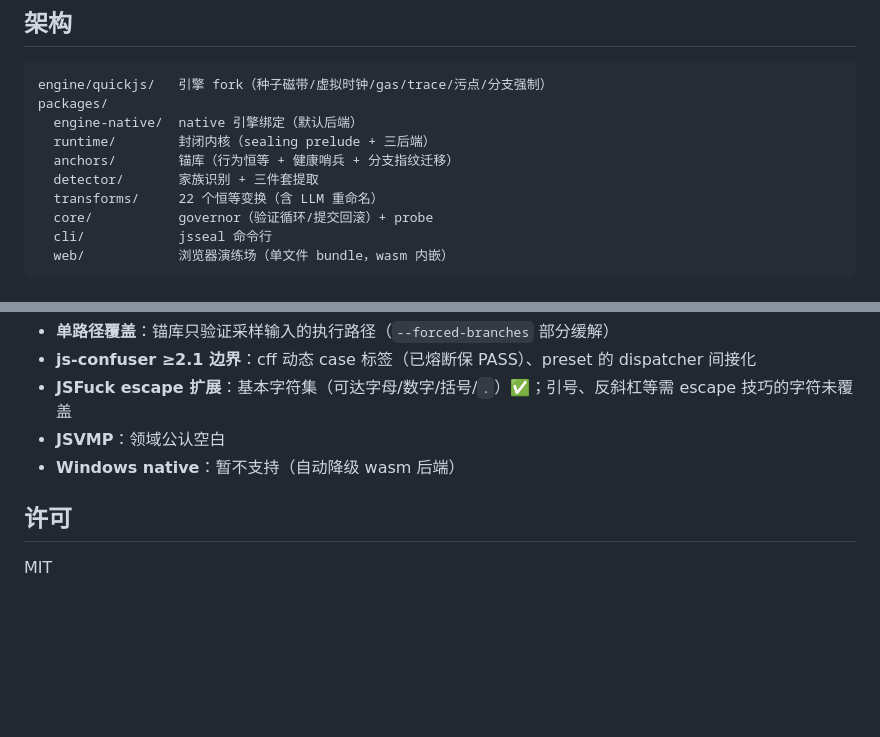
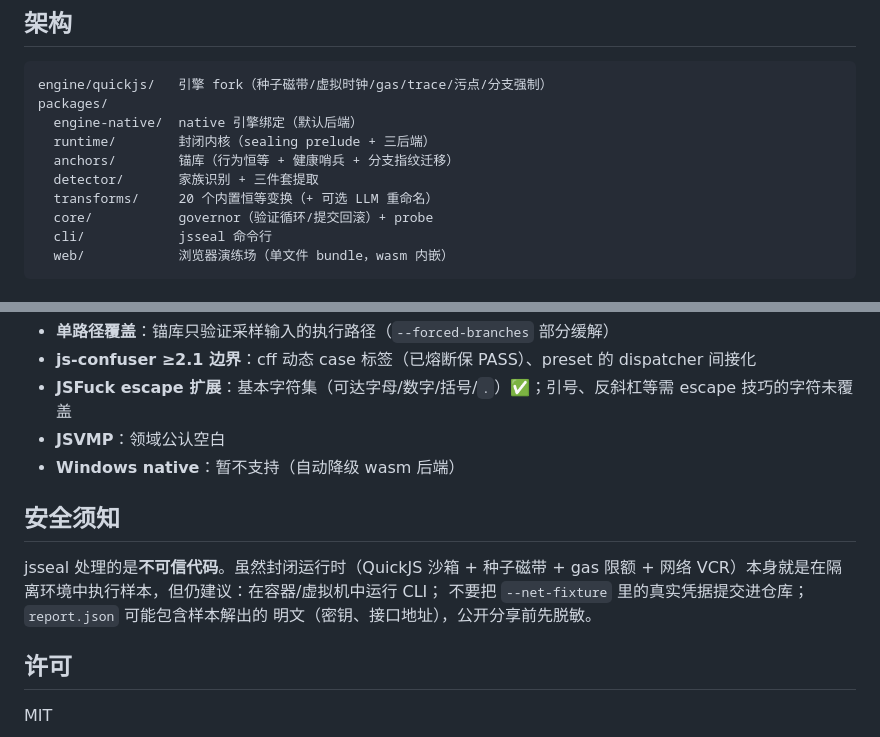
Before and after one commit to dengwenxiu/jsseal, a Markdown page: README.md, 2 parts joined by grey strips. Drawn GitHub-style; blank space fills up the shorter version.

```diff
--- a/README.md
+++ b/README.md
@@ -56,7 +75,7 @@ packages/
   runtime/        封闭内核（sealing prelude + 三后端）
   anchors/        锚库（行为恒等 + 健康哨兵 + 分支指纹迁移）
   detector/       家族识别 + 三件套提取
-  transforms/     22 个恒等变换（含 LLM 重命名）
+  transforms/     20 个内置恒等变换（+ 可选 LLM 重命名）
   core/           governor（验证循环/提交回滚）+ probe
   cli/            jsseal 命令行
   web/            浏览器演练场（单文件 bundle，wasm 内嵌）
@@ -83,6 +102,13 @@ packages/
 - **JSVMP**：领域公认空白
 - **Windows native**：暂不支持（自动降级 wasm 后端）
 
+## 安全须知
+
+jsseal 处理的是**不可信代码**。虽然封闭运行时（QuickJS 沙箱 + 种子磁带 + gas 限额 +
+网络 VCR）本身就是在隔离环境中执行样本，但仍建议：在容器/虚拟机中运行 CLI；
+不要把 `--net-fixture` 里的真实凭据提交进仓库；`report.json` 可能包含样本解出的
+明文（密钥、接口地址），公开分享前先脱敏。
+
 ## 许可
 
 MIT
```
Also changed, not shown: other parts of README.md (+23 -4 lines), .github/ISSUE_TEMPLATE/bug_report.md (added, +43 -0 lines), AGENTS.md (+7 -6 lines), CHANGELOG.md (added, +38 -0 lines), CONTRIBUTING.md (added, +72 -0 lines), docs/PRINCIPLES.md (+1 -1 lines), docs/images/playground.png (added), 1 other file.
